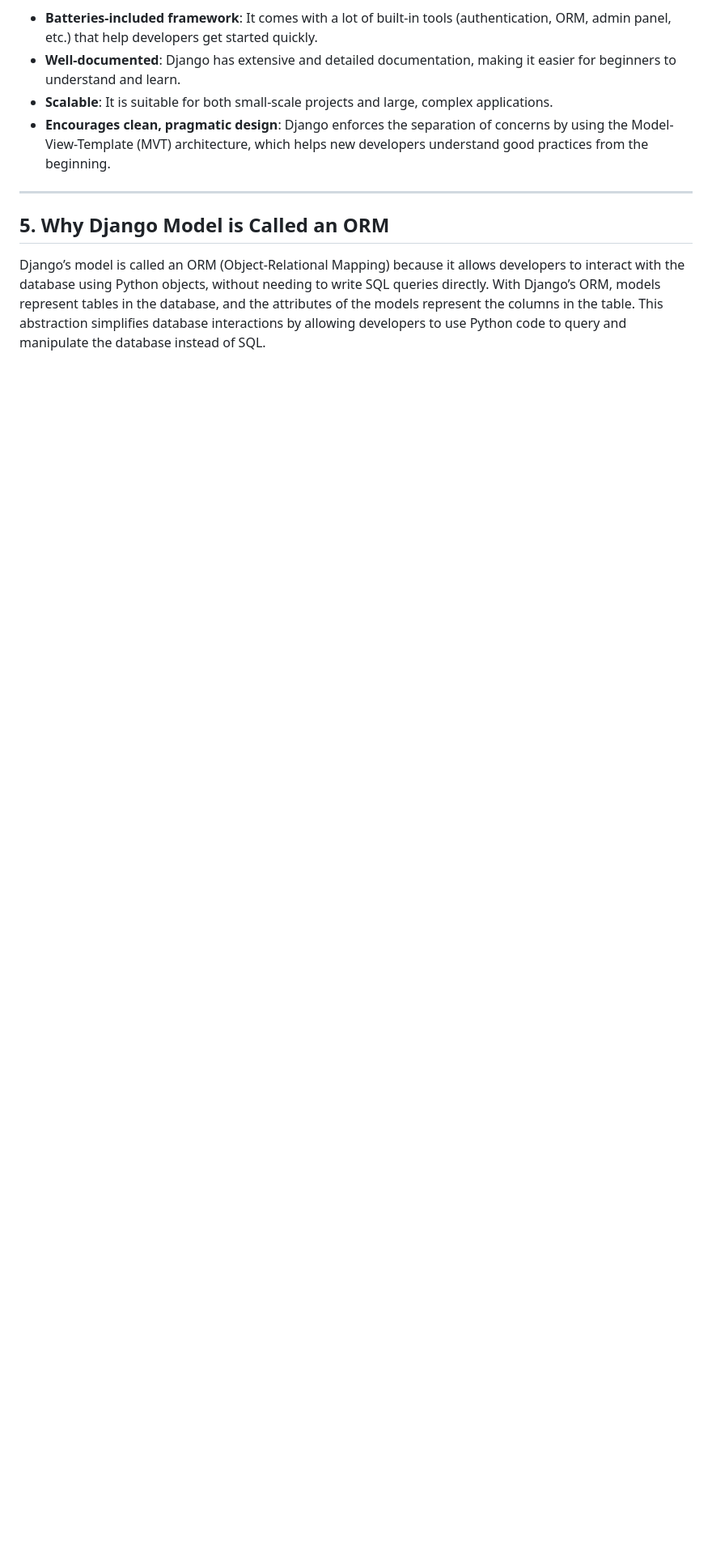
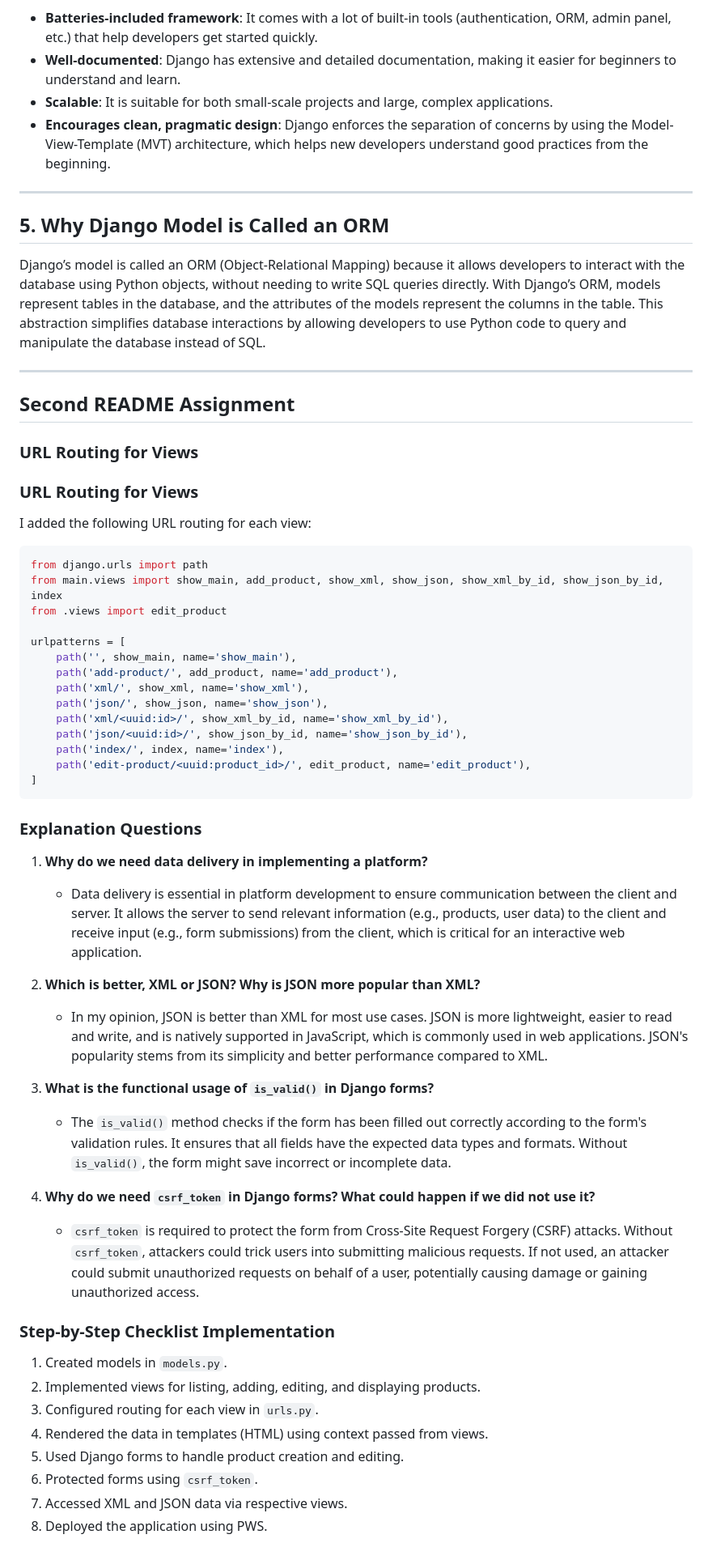
Before and after one commit to AndhikaNayakaAW/pbp-ecommerce-csge602022, a Markdown page: README.md, the part around one of its changes. Shown at 81% size. GitHub-like rendering; blank space fills up the shorter version.

````diff
--- a/README.md
+++ b/README.md
@@ -74,3 +75,55 @@ Django is a popular web framework due to several reasons that make it an ideal s
 ## 5. Why Django Model is Called an ORM
 
 Django’s model is called an ORM (Object-Relational Mapping) because it allows developers to interact with the database using Python objects, without needing to write SQL queries directly. With Django’s ORM, models represent tables in the database, and the attributes of the models represent the columns in the table. This abstraction simplifies database interactions by allowing developers to use Python code to query and manipulate the database instead of SQL.
+
+---
+
+## Second README Assignment
+
+### URL Routing for Views
+
+### URL Routing for Views
+
+I added the following URL routing for each view:
+
+```python
+from django.urls import path
+from main.views import show_main, add_product, show_xml, show_json, show_xml_by_id, show_json_by_id, index
+from .views import edit_product
+
+urlpatterns = [
+    path('', show_main, name='show_main'),
+    path('add-product/', add_product, name='add_product'),
+    path('xml/', show_xml, name='show_xml'),
+    path('json/', show_json, name='show_json'),
+    path('xml/<uuid:id>/', show_xml_by_id, name='show_xml_by_id'),
+    path('json/<uuid:id>/', show_json_by_id, name='show_json_by_id'),
+    path('index/', index, name='index'),
+    path('edit-product/<uuid:product_id>/', edit_product, name='edit_product'),
+]
+```
+
+### Explanation Questions
+
+1. **Why do we need data delivery in implementing a platform?**
+   - Data delivery is essential in platform development to ensure communication between the client and server. It allows the server to send relevant information (e.g., products, user data) to the client and receive input (e.g., form submissions) from the client, which is critical for an interactive web application.
+
+2. **Which is better, XML or JSON? Why is JSON more popular than XML?**
+   - In my opinion, JSON is better than XML for most use cases. JSON is more lightweight, easier to read and write, and is natively supported in JavaScript, which is commonly used in web applications. JSON's popularity stems from its simplicity and better performance compared to XML.
+
+3. **What is the functional usage of `is_valid()` in Django forms?**
+   - The `is_valid()` method checks if the form has been filled out correctly according to the form's validation rules. It ensures that all fields have the expected data types and formats. Without `is_valid()`, the form might save incorrect or incomplete data.
+
+4. **Why do we need `csrf_token` in Django forms? What could happen if we did not use it?**
+   - `csrf_token` is required to protect the form from Cross-Site Request Forgery (CSRF) attacks. Without `csrf_token`, attackers could trick users into submitting malicious requests. If not used, an attacker could submit unauthorized requests on behalf of a user, potentially causing damage or gaining unauthorized access.
+
+### Step-by-Step Checklist Implementation
+
+1. Created models in `models.py`.
+2. Implemented views for listing, adding, editing, and displaying products.
+3. Configured routing for each view in `urls.py`.
+4. Rendered the data in templates (HTML) using context passed from views.
+5. Used Django forms to handle product creation and editing.
+6. Protected forms using `csrf_token`.
+7. Accessed XML and JSON data via respective views.
+8. Deployed the application using PWS.
````
Also changed, not shown: other parts of README.md (+9 -8 lines).
